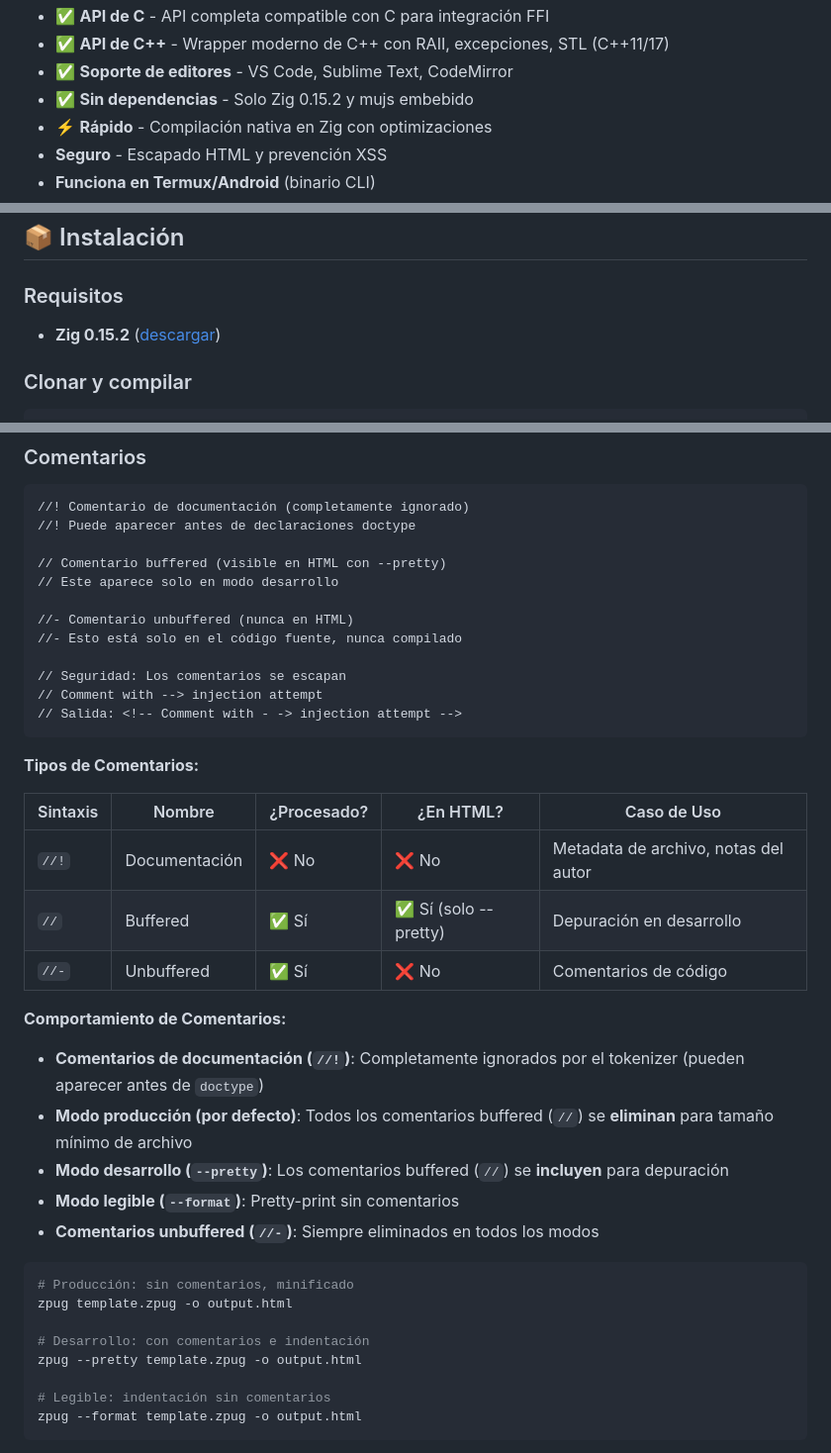
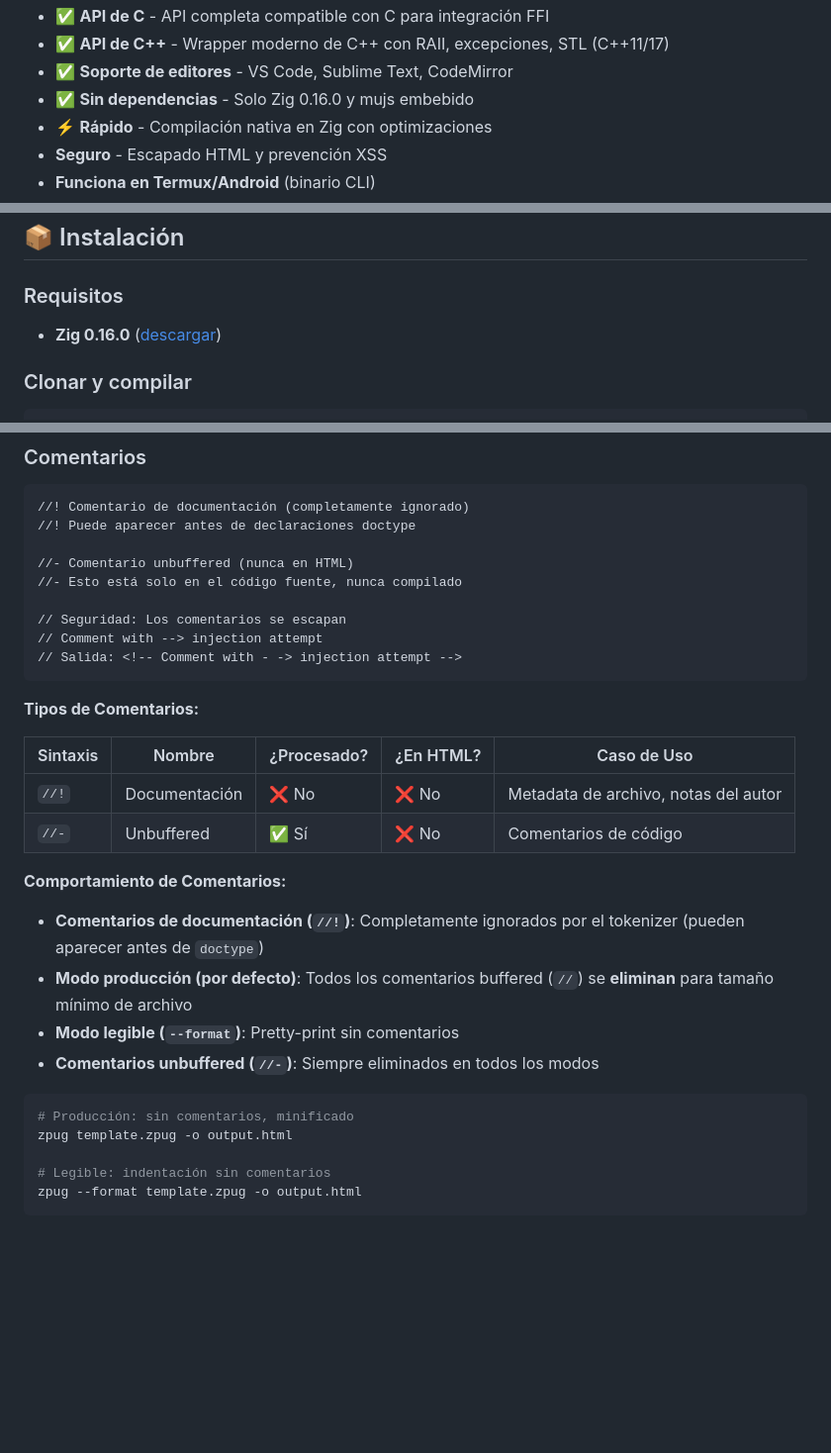
Before and after one commit to carlos-sweb/zig-pug, a Markdown page: README.es.md, 3 parts joined by grey strips. Shown at 99% size. Rendered like a GitHub page; blank space fills up the shorter version.

````diff
--- a/README.es.md
+++ b/README.es.md
@@ -37,7 +37,7 @@ html(lang="en")
 - ✅ **API de C** - API completa compatible con C para integración FFI
 - ✅ **API de C++** - Wrapper moderno de C++ con RAII, excepciones, STL (C++11/17)
 - ✅ **Soporte de editores** - VS Code, Sublime Text, CodeMirror
-- ✅ **Sin dependencias** - Solo Zig 0.15.2 y mujs embebido
+- ✅ **Sin dependencias** - Solo Zig 0.16.0 y mujs embebido
 - ⚡ **Rápido** - Compilación nativa en Zig con optimizaciones
 - **Seguro** - Escapado HTML y prevención XSS
 - **Funciona en Termux/Android** (binario CLI)
@@ -54,7 +54,7 @@ html(lang="en")
 
 ### Requisitos
 
-- **Zig 0.15.2** ([descargar](https://ziglang.org/download/))
+- **Zig 0.16.0** ([descargar](https://ziglang.org/download/))
 
 ### Clonar y compilar
 
@@ -574,9 +574,6 @@ extends "../layouts/base.zpug"
 //! Comentario de documentación (completamente ignorado)
 //! Puede aparecer antes de declaraciones doctype
 
-// Comentario buffered (visible en HTML con --pretty)
-// Este aparece solo en modo desarrollo
-
 //- Comentario unbuffered (nunca en HTML)
 //- Esto está solo en el código fuente, nunca compilado
 
@@ -590,23 +587,18 @@ extends "../layouts/base.zpug"
 | Sintaxis | Nombre | ¿Procesado? | ¿En HTML? | Caso de Uso |
 |----------|--------|-------------|-----------|-------------|
 | `//!` | Documentación | ❌ No | ❌ No | Metadata de archivo, notas del autor |
-| `//` | Buffered | ✅ Sí | ✅ Sí (solo --pretty) | Depuración en desarrollo |
 | `//-` | Unbuffered | ✅ Sí | ❌ No | Comentarios de código |
 
 **Comportamiento de Comentarios:**
 
 - **Comentarios de documentación (`//!`)**: Completamente ignorados por el tokenizer (pueden aparecer antes de `doctype`)
 - **Modo producción (por defecto)**: Todos los comentarios buffered (`//`) se **eliminan** para tamaño mínimo de archivo
-- **Modo desarrollo (`--pretty`)**: Los comentarios buffered (`//`) se **incluyen** para depuración
 - **Modo legible (`--format`)**: Pretty-print sin comentarios
 - **Comentarios unbuffered (`//-`)**: Siempre eliminados en todos los modos
 
 ```bash
 # Producción: sin comentarios, minificado
 zpug template.zpug -o output.html
-
-# Desarrollo: con comentarios e indentación
-zpug --pretty template.zpug -o output.html
 
 # Legible: indentación sin comentarios
 zpug --format template.zpug -o output.html
````
Also changed, not shown: other parts of README.es.md (+2 -2 lines), README.md (+4 -12 lines).
